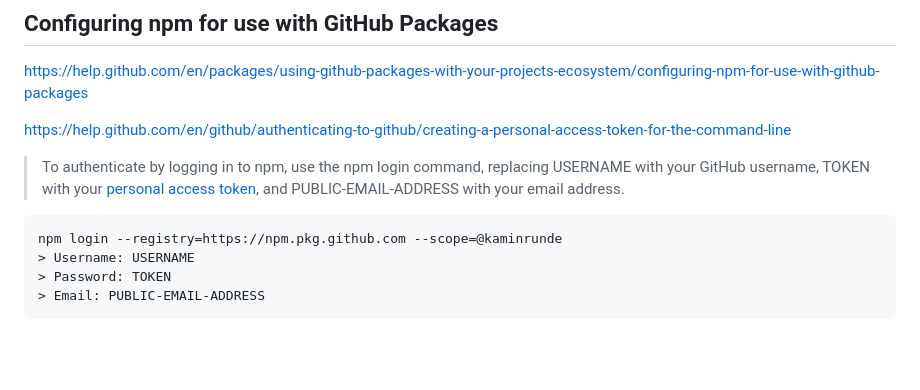
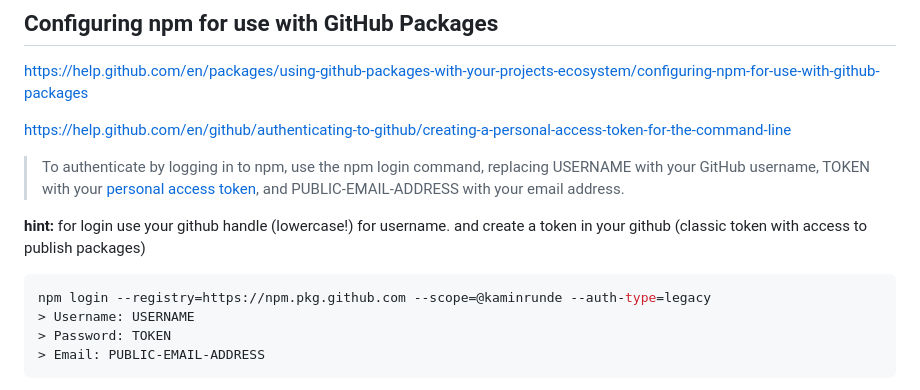
Before and after one commit to kaminrunde/firescout, a Markdown page: README.md, the part around the change. Drawn GitHub-style; blank space fills up the shorter version.

````diff
--- a/README.md
+++ b/README.md
@@ -58,8 +58,10 @@ Lerna copies root license (`LICENSE`) into package location, no need to do this
 
 > To authenticate by logging in to npm, use the npm login command, replacing USERNAME with your GitHub username, TOKEN with your [personal access token](https://github.com/settings/tokens), and PUBLIC-EMAIL-ADDRESS with your email address.
 
+**hint:** for login use your github handle (lowercase!) for username. and create a token in your github (classic token with access to publish packages)
+
 ```bash
-npm login --registry=https://npm.pkg.github.com --scope=@kaminrunde
+npm login --registry=https://npm.pkg.github.com --scope=@kaminrunde --auth-type=legacy
 > Username: USERNAME
 > Password: TOKEN
 > Email: PUBLIC-EMAIL-ADDRESS
````
